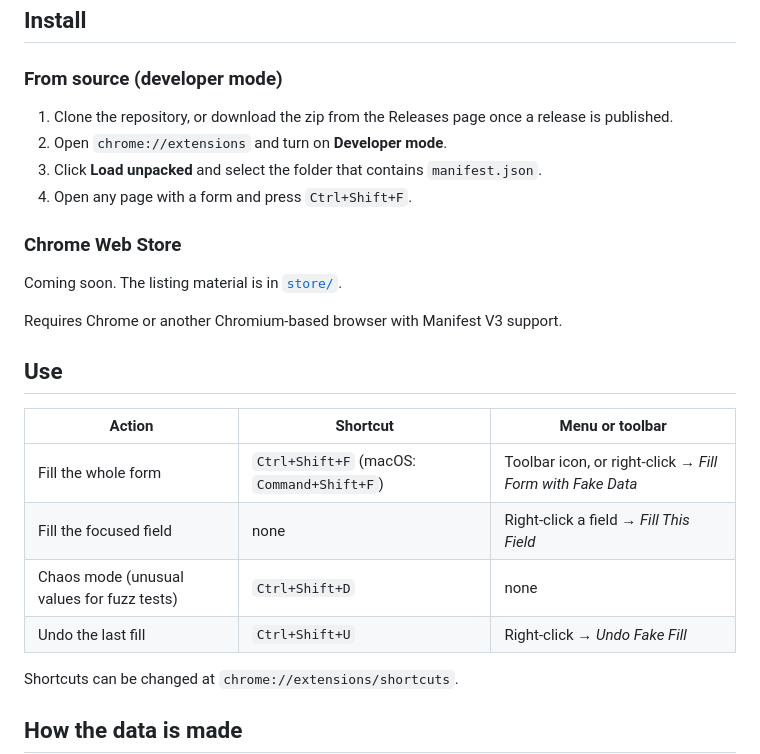
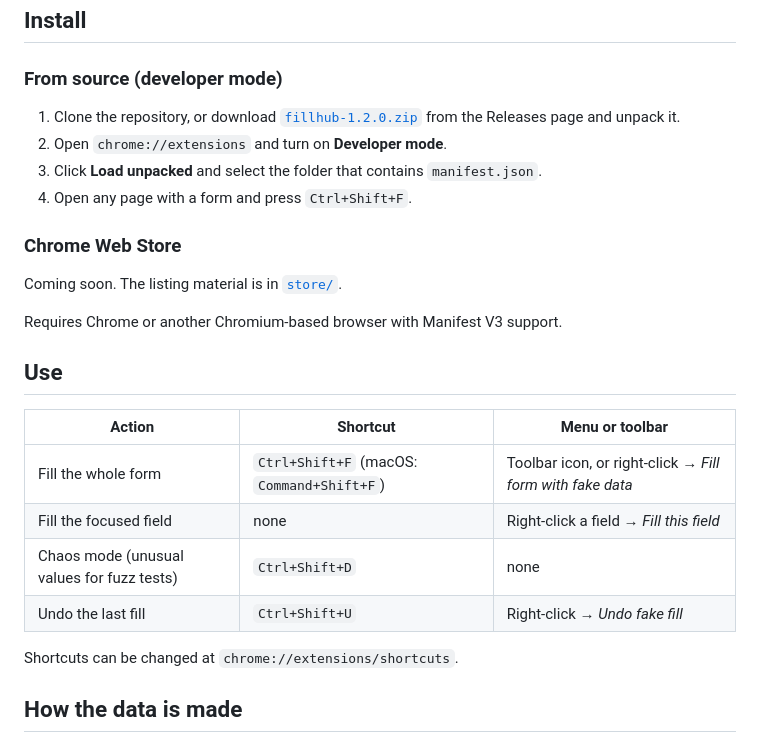
Before and after one commit to kilicberkay/FillHub, a Markdown page: README.md, the part around one of its changes. GitHub-like rendering.

```diff
--- a/README.md
+++ b/README.md
@@ -160,7 +160,7 @@ FillHub does not click, solve, or call captcha APIs. When a visible reCAPTCHA, h
 
 ### From source (developer mode)
 
-1. Clone the repository, or download the zip from the Releases page once a release is published.
+1. Clone the repository, or download [`fillhub-1.2.0.zip`](https://github.com/kilicberkay/FillHub/releases/tag/v1.2.0) from the Releases page and unpack it.
 2. Open `chrome://extensions` and turn on **Developer mode**.
 3. Click **Load unpacked** and select the folder that contains `manifest.json`.
 4. Open any page with a form and press `Ctrl+Shift+F`.
@@ -175,10 +175,10 @@ Requires Chrome or another Chromium-based browser with Manifest V3 support.
 
 | Action | Shortcut | Menu or toolbar |
 |---|---|---|
-| Fill the whole form | `Ctrl+Shift+F` (macOS: `Command+Shift+F`) | Toolbar icon, or right-click → *Fill Form with Fake Data* |
-| Fill the focused field | none | Right-click a field → *Fill This Field* |
+| Fill the whole form | `Ctrl+Shift+F` (macOS: `Command+Shift+F`) | Toolbar icon, or right-click → *Fill form with fake data* |
+| Fill the focused field | none | Right-click a field → *Fill this field* |
 | Chaos mode (unusual values for fuzz tests) | `Ctrl+Shift+D` | none |
-| Undo the last fill | `Ctrl+Shift+U` | Right-click → *Undo Fake Fill* |
+| Undo the last fill | `Ctrl+Shift+U` | Right-click → *Undo fake fill* |
 
 Shortcuts can be changed at `chrome://extensions/shortcuts`.
 
```
Also changed, not shown: other parts of README.md (+1 -1 lines), README.tr.md (+2 -2 lines).
